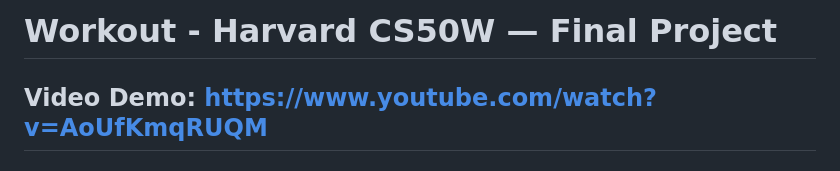
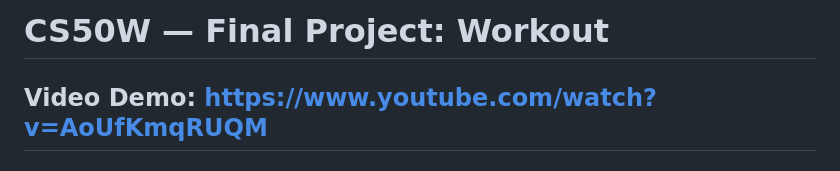
Before and after one commit to JuliaMaxx/final_project, a Markdown page: README.md, the part around the change. Rendered like a GitHub page.

```diff
--- a/README.md
+++ b/README.md
@@ -1,4 +1,4 @@
-# Workout - Harvard CS50W — Final Project
+# CS50W — Final Project: Workout
 ## Video Demo: https://www.youtube.com/watch?v=AoUfKmqRUQM
 ## Deployed version: https://julsmx.pythonanywhere.com/
 ## What is Workout?
```
